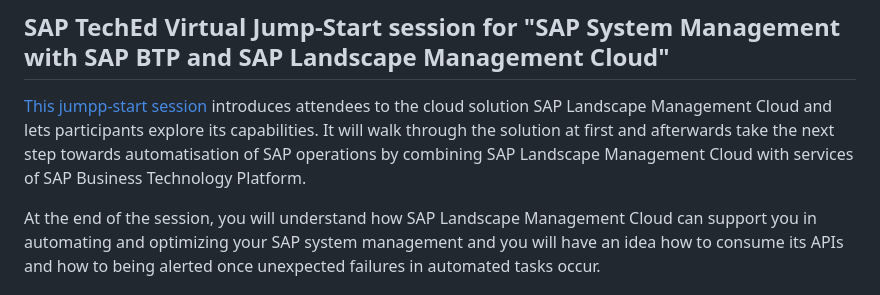
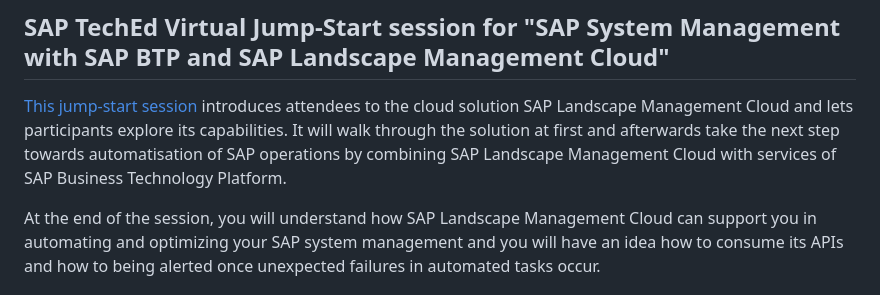
Before and after one commit to SAP-samples/landscape-management-sample-scripts, a Markdown page: README.md, the part around the change. Drawn GitHub-style.

```diff
--- a/README.md
+++ b/README.md
@@ -25,7 +25,7 @@ As [REST APIs](https://api.sap.com/package/SAPLandscapeManagementCloud/overview)
 
 ## SAP TechEd Virtual Jump-Start session for "SAP System Management with SAP BTP and SAP Landscape Management Cloud"
 
-[This jumpp-start session](https://github.com/SAP-samples/teched2023-XP287v/) introduces attendees to the cloud solution SAP Landscape Management Cloud and lets participants explore its capabilities. It will walk through the solution at first and afterwards take the next step towards automatisation of SAP operations by combining SAP Landscape Management Cloud with services of SAP Business Technology Platform.
+[This jump-start session](https://github.com/SAP-samples/teched2023-XP287v/) introduces attendees to the cloud solution SAP Landscape Management Cloud and lets participants explore its capabilities. It will walk through the solution at first and afterwards take the next step towards automatisation of SAP operations by combining SAP Landscape Management Cloud with services of SAP Business Technology Platform.
 
 At the end of the session, you will understand how SAP Landscape Management Cloud can support you in automating and optimizing your SAP system management and you will have an idea how to consume its APIs and how to being alerted once unexpected failures in automated tasks occur.
 
```
